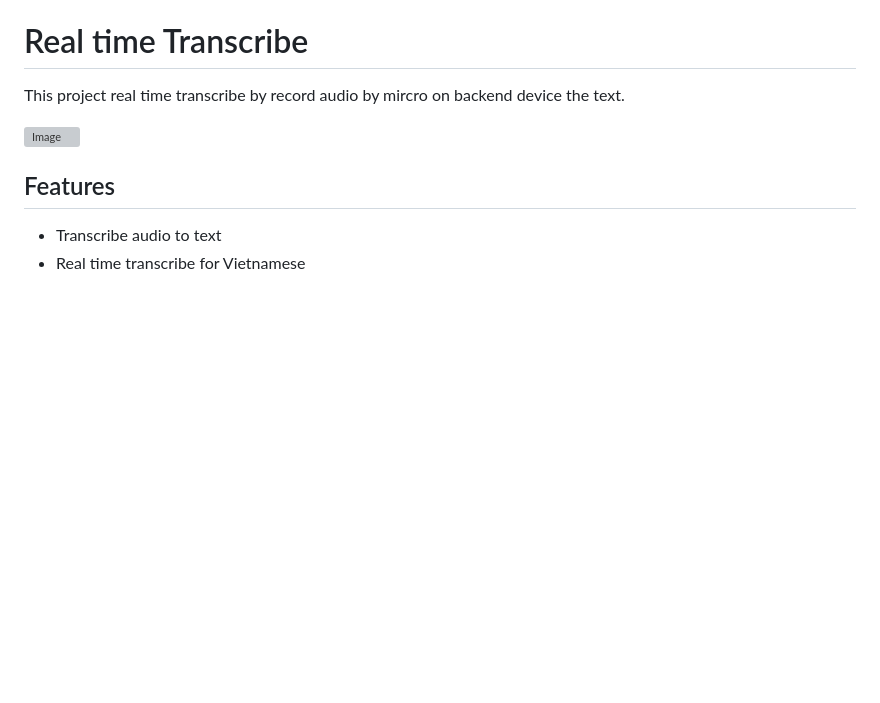
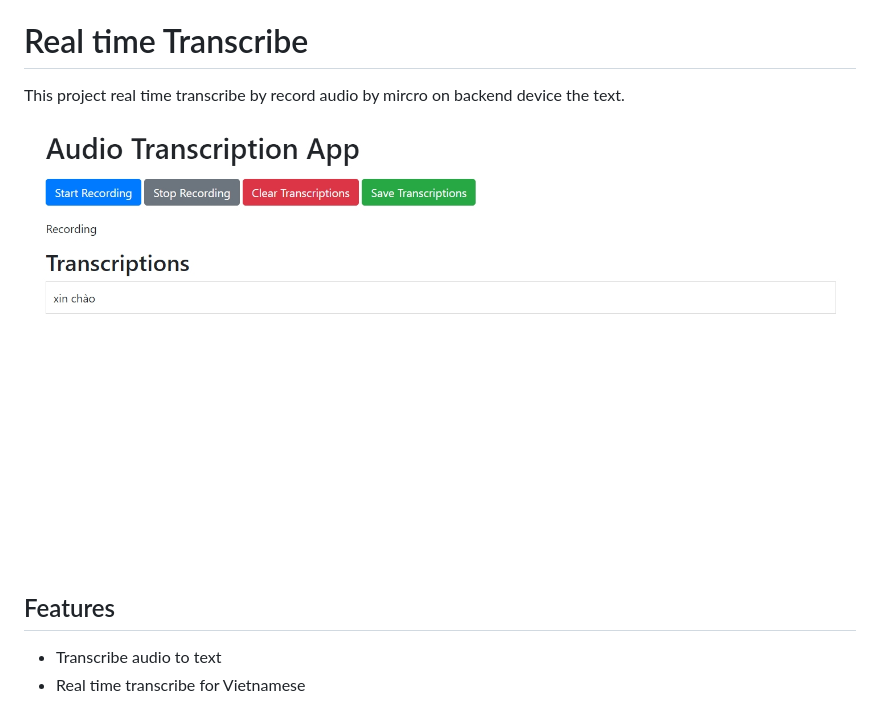
Before and after one commit to quzanh1130/real-time-transcribe, a Markdown page: README.md, the part around the change. Drawn GitHub-style; pictures changed too: resource/cover.jpeg (added); blank space fills up the shorter version; grey boxes are pictures that could not be loaded.

```diff
--- a/README.md
+++ b/README.md
@@ -2,7 +2,7 @@
 
 This project real time transcribe by record audio by mircro on backend device the text.
 
-![Image](resource/figure.png)
+![Image](resource/cover.jpeg)
 
 ## Features
 
```
